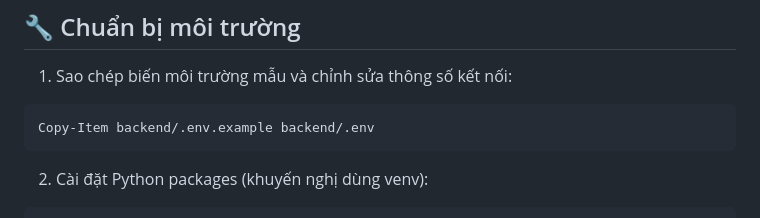
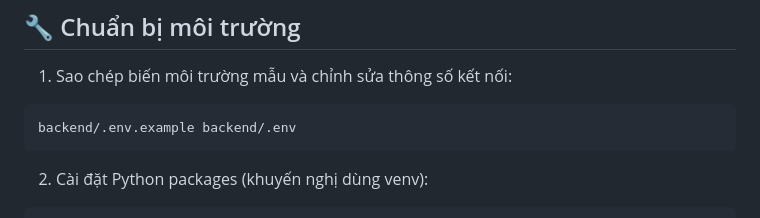
Before and after one commit to anh1650000/chatbot-ctu-regulations, a Markdown page: README.md, the part around the change. GitHub-like rendering.

````diff
--- a/README.md
+++ b/README.md
@@ -96,7 +96,7 @@ Các điểm chính:
 1) Sao chép biến môi trường mẫu và chỉnh sửa thông số kết nối:
 
 ```powershell
-Copy-Item backend/.env.example backend/.env
+backend/.env.example backend/.env
 ```
 
 2) Cài đặt Python packages (khuyến nghị dùng venv):
````
